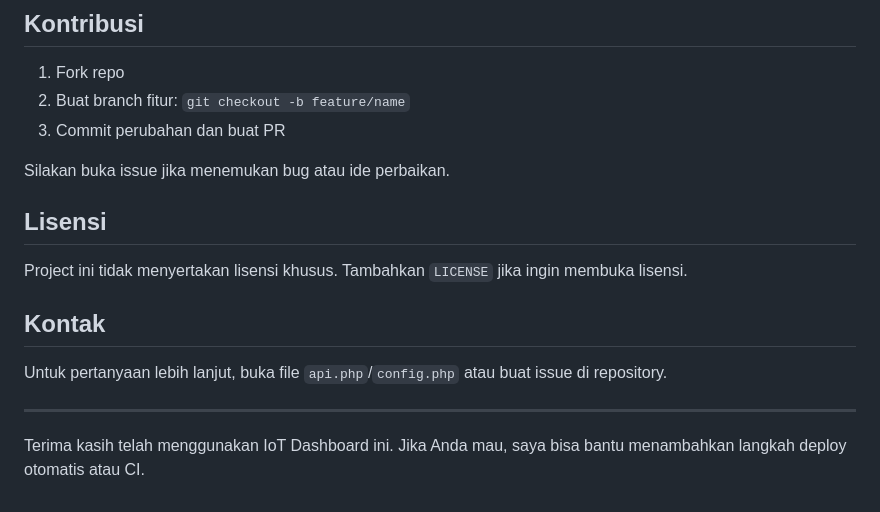
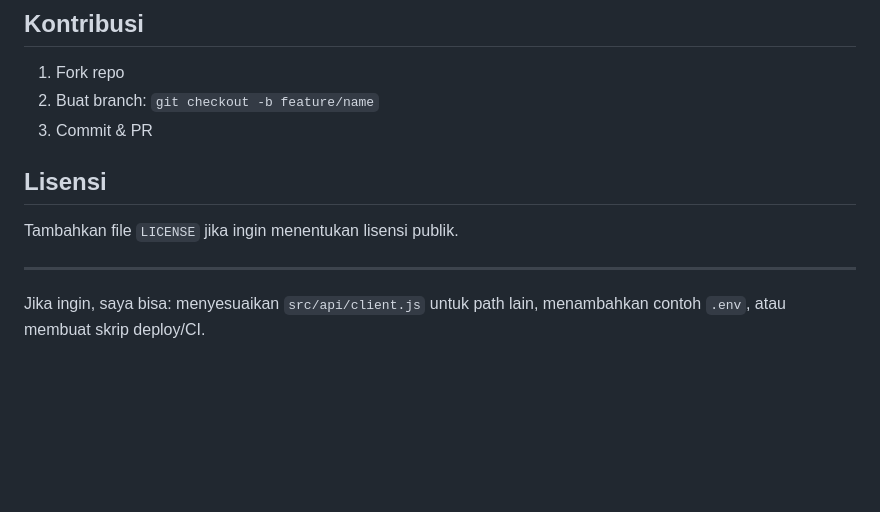
Before and after one commit to arif-noer-wahidin/iot-dashboard, a Markdown page: README.md, the part around one of its changes. Rendered like a GitHub page; blank space fills up the shorter version.

```diff
--- a/README.md
+++ b/README.md
@@ -176,19 +131,13 @@ Untuk memahami alur data: `App.jsx` memanggil `src/api/client.js` → endpoint P
 ## Kontribusi
 
 1. Fork repo
-2. Buat branch fitur: `git checkout -b feature/name`
-3. Commit perubahan dan buat PR
-
-Silakan buka issue jika menemukan bug atau ide perbaikan.
+2. Buat branch: `git checkout -b feature/name`
+3. Commit & PR
 
 ## Lisensi
 
-Project ini tidak menyertakan lisensi khusus. Tambahkan `LICENSE` jika ingin membuka lisensi.
-
-## Kontak
-
-Untuk pertanyaan lebih lanjut, buka file `api.php`/`config.php` atau buat issue di repository.
+Tambahkan file `LICENSE` jika ingin menentukan lisensi publik.
 
 ---
 
-Terima kasih telah menggunakan IoT Dashboard ini. Jika Anda mau, saya bisa bantu menambahkan langkah deploy otomatis atau CI.
+Jika ingin, saya bisa: menyesuaikan `src/api/client.js` untuk path lain, menambahkan contoh `.env`, atau membuat skrip deploy/CI.
```
Also changed, not shown: other parts of README.md (+37 -82 lines).
